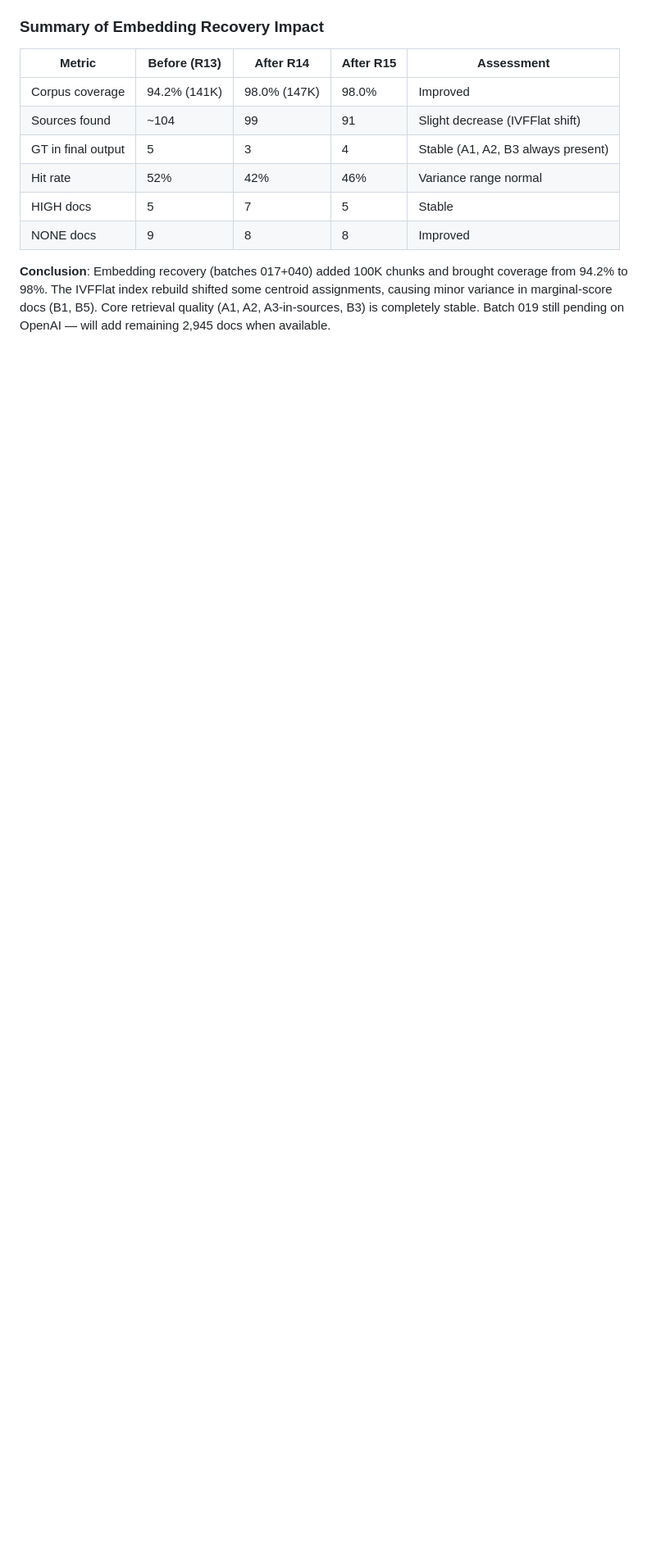
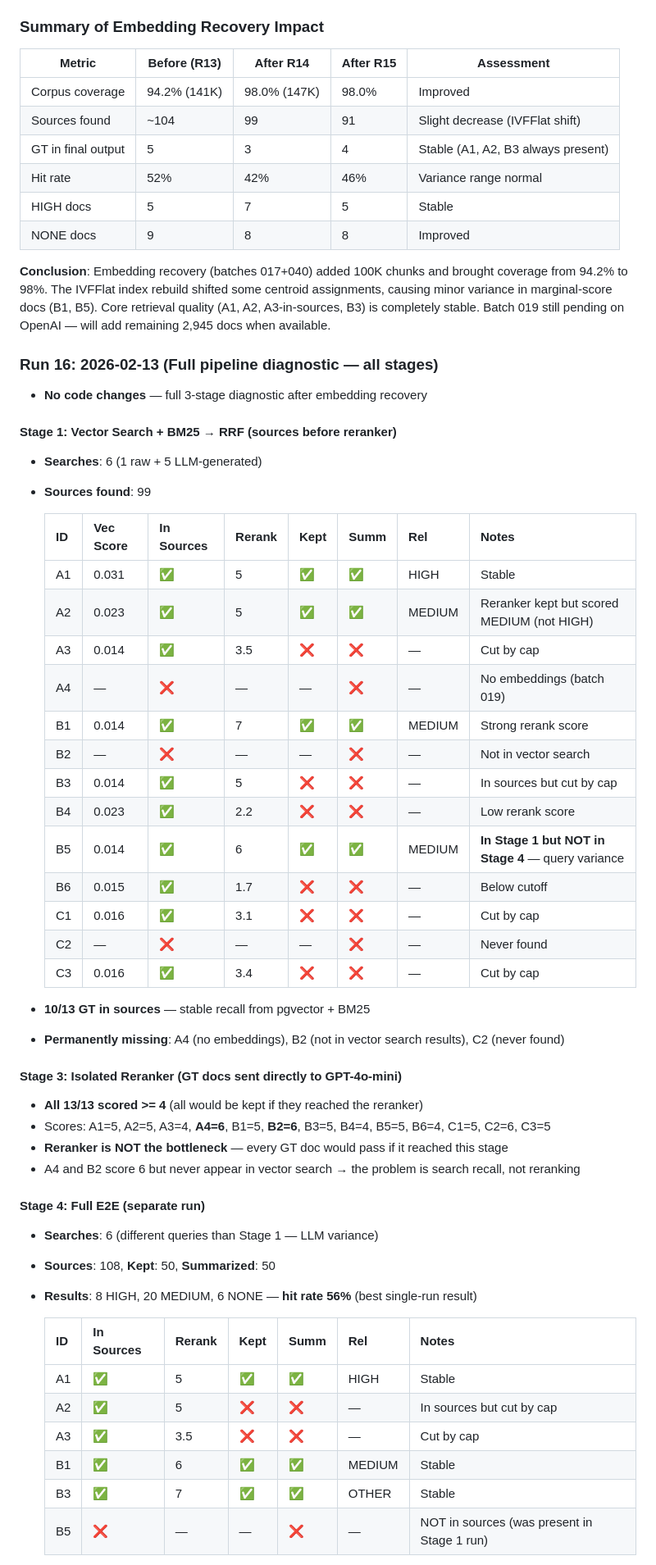
Before and after one commit to pradaev/cylaw-study, a Markdown page: docs/SEARCH_QUALITY_EXPERIMENT.md, the part around one of its changes. Shown at 82% size. GitHub-like rendering; blank space fills up the shorter version.

```diff
--- a/docs/SEARCH_QUALITY_EXPERIMENT.md
+++ b/docs/SEARCH_QUALITY_EXPERIMENT.md
@@ -815,3 +815,50 @@ Legend: ❌(vs)=not in vector search, ❌(rr)=dropped by reranker, ❌(cap)=cut
 | NONE docs | 9 | 8 | 8 | Improved |
 
 **Conclusion**: Embedding recovery (batches 017+040) added 100K chunks and brought coverage from 94.2% to 98%. The IVFFlat index rebuild shifted some centroid assignments, causing minor variance in marginal-score docs (B1, B5). Core retrieval quality (A1, A2, A3-in-sources, B3) is completely stable. Batch 019 still pending on OpenAI — will add remaining 2,945 docs when available.
+
+### Run 16: 2026-02-13 (Full pipeline diagnostic — all stages)
+- **No code changes** — full 3-stage diagnostic after embedding recovery
+
+#### Stage 1: Vector Search + BM25 → RRF (sources before reranker)
+- **Searches**: 6 (1 raw + 5 LLM-generated)
+- **Sources found**: 99
+
+  | ID | Vec Score | In Sources | Rerank | Kept | Summ | Rel | Notes |
+  |----|-----------|-----------|--------|------|------|-----|-------|
+  | A1 | 0.031 | ✅ | 5 | ✅ | ✅ | HIGH | Stable |
+  | A2 | 0.023 | ✅ | 5 | ✅ | ✅ | MEDIUM | Reranker kept but scored MEDIUM (not HIGH) |
+  | A3 | 0.014 | ✅ | 3.5 | ❌ | ❌ | — | Cut by cap |
+  | A4 | — | ❌ | — | — | ❌ | — | No embeddings (batch 019) |
+  | B1 | 0.014 | ✅ | 7 | ✅ | ✅ | MEDIUM | Strong rerank score |
+  | B2 | — | ❌ | — | — | ❌ | — | Not in vector search |
+  | B3 | 0.014 | ✅ | 5 | ❌ | ❌ | — | In sources but cut by cap |
+  | B4 | 0.023 | ✅ | 2.2 | ❌ | ❌ | — | Low rerank score |
+  | B5 | 0.014 | ✅ | 6 | ✅ | ✅ | MEDIUM | **In Stage 1 but NOT in Stage 4** — query variance |
+  | B6 | 0.015 | ✅ | 1.7 | ❌ | ❌ | — | Below cutoff |
+  | C1 | 0.016 | ✅ | 3.1 | ❌ | ❌ | — | Cut by cap |
+  | C2 | — | ❌ | — | — | ❌ | — | Never found |
+  | C3 | 0.016 | ✅ | 3.4 | ❌ | ❌ | — | Cut by cap |
+
+- **10/13 GT in sources** — stable recall from pgvector + BM25
+- **Permanently missing**: A4 (no embeddings), B2 (not in vector search results), C2 (never found)
+
+#### Stage 3: Isolated Reranker (GT docs sent directly to GPT-4o-mini)
+- **All 13/13 scored >= 4** (all would be kept if they reached the reranker)
+- Scores: A1=5, A2=5, A3=4, **A4=6**, B1=5, **B2=6**, B3=5, B4=4, B5=5, B6=4, C1=5, C2=6, C3=5
+- **Reranker is NOT the bottleneck** — every GT doc would pass if it reached this stage
+- A4 and B2 score 6 but never appear in vector search → the problem is search recall, not reranking
+
+#### Stage 4: Full E2E (separate run)
+- **Searches**: 6 (different queries than Stage 1 — LLM variance)
+- **Sources**: 108, **Kept**: 50, **Summarized**: 50
+- **Results**: 8 HIGH, 20 MEDIUM, 6 NONE — **hit rate 56%** (best single-run result)
+
+  | ID | In Sources | Rerank | Kept | Summ | Rel | Notes |
+  |----|-----------|--------|------|------|-----|-------|
+  | A1 | ✅ | 5 | ✅ | ✅ | HIGH | Stable |
+  | A2 | ✅ | 5 | ❌ | ❌ | — | In sources but cut by cap |
+  | A3 | ✅ | 3.5 | ❌ | ❌ | — | Cut by cap |
+  | B1 | ✅ | 6 | ✅ | ✅ | MEDIUM | Stable |
+  | B3 | ✅ | 7 | ✅ | ✅ | OTHER | Stable |
+  | B5 | ❌ | — | — | ❌ | — | NOT in sources (was present in Stage 1 run) |
+
```
Also changed, not shown: other parts of docs/SEARCH_QUALITY_EXPERIMENT.md (+27 -13 lines).
